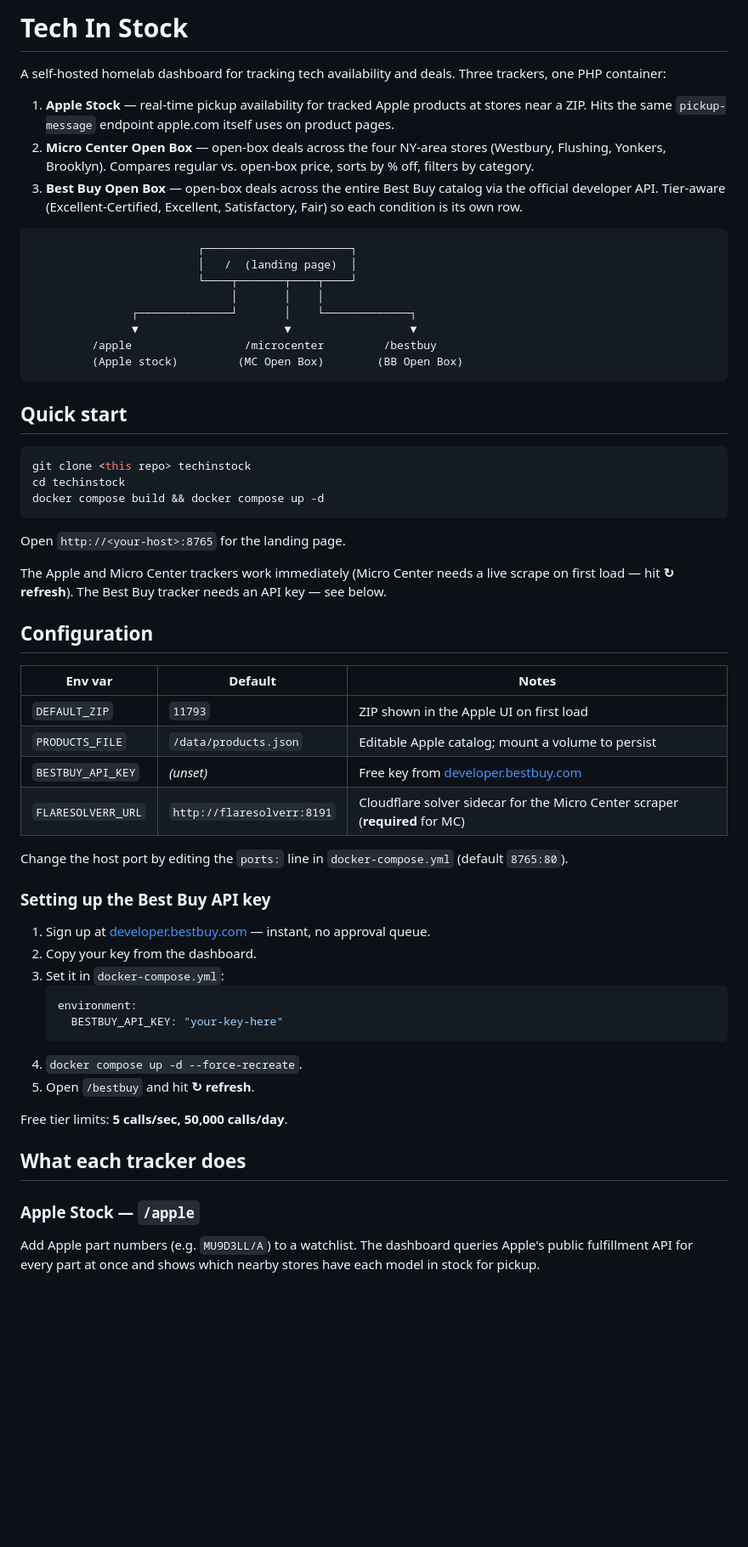
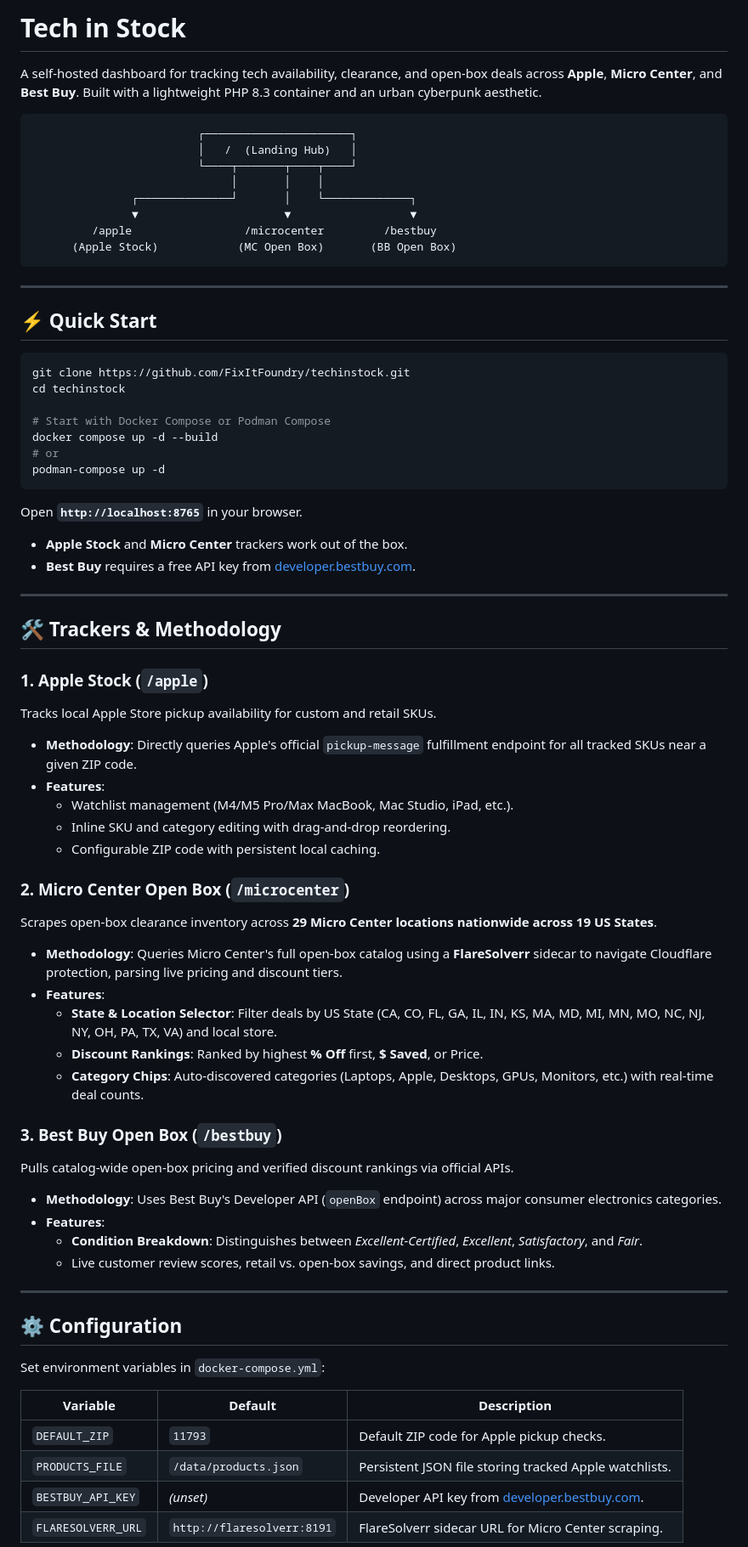
Before and after one commit to FixItFoundry/techinstock, a Markdown page: README.md, the part around one of its changes. Shown at 85% size. Drawn GitHub-style; blank space fills up the shorter version.

Commit message:
Update README.md with concise overview and current architecture

````diff
--- a/README.md
+++ b/README.md
@@ -1,75 +1,74 @@
-# Tech In Stock
+# Tech in Stock
 
-A self-hosted homelab dashboard for tracking tech availability and deals. Three
-trackers, one PHP container:
-
-1. **Apple Stock** — real-time pickup availability for tracked Apple products at
-   stores near a ZIP. Hits the same `pickup-message` endpoint apple.com itself
-   uses on product pages.
-2. **Micro Center Open Box** — open-box deals across the four NY-area stores
-   (Westbury, Flushing, Yonkers, Brooklyn). Compares regular vs. open-box price,
-   sorts by % off, filters by category.
-3. **Best Buy Open Box** — open-box deals across the entire Best Buy catalog via
-   the official developer API. Tier-aware (Excellent-Certified, Excellent,
-   Satisfactory, Fair) so each condition is its own row.
+A self-hosted dashboard for tracking tech availability, clearance, and open-box deals across **Apple**, **Micro Center**, and **Best Buy**. Built with a lightweight PHP 8.3 container and an urban cyberpunk aesthetic.
 
 ```
                          ┌──────────────────────┐
-                         │   /  (landing page)  │
+                         │   /  (Landing Hub)   │
                          └────┬───────┬────┬────┘
                               │       │    │
                ┌──────────────┘       │    └─────────────┐
                ▼                      ▼                  ▼
          /apple                 /microcenter         /bestbuy
-         (Apple stock)         (MC Open Box)        (BB Open Box)
+      (Apple Stock)            (MC Open Box)       (BB Open Box)
 ```
 
-## Quick start
+---
+
+## ⚡ Quick Start
 
 ```bash
-git clone <this repo> techinstock
+git clone https://github.com/FixItFoundry/techinstock.git
 cd techinstock
-docker compose build && docker compose up -d
+
+# Start with Docker Compose or Podman Compose
+docker compose up -d --build
+# or
+podman-compose up -d
 ```
 
-Open `http://<your-host>:8765` for the landing page.
+Open **`http://localhost:8765`** in your browser.
 
-The Apple and Micro Center trackers work immediately (Micro Center needs a live
-scrape on first load — hit **↻ refresh**). The Best Buy tracker needs an API key
-— see below.
+- **Apple Stock** and **Micro Center** trackers work out of the box.
+- **Best Buy** requires a free API key from [developer.bestbuy.com](https://developer.bestbuy.com).
 
-## Configuration
+---
 
-| Env var           | Default               | Notes                                                                 |
-|-------------------|-----------------------|-----------------------------------------------------------------------|
-| `DEFAULT_ZIP`     | `11793`               | ZIP shown in the Apple UI on first load                               |
-| `PRODUCTS_FILE`   | `/data/products.json` | Editable Apple catalog; mount a volume to persist                     |
-| `BESTBUY_API_KEY` | *(unset)*             | Free key from [developer.bestbuy.com](https://developer.bestbuy.com)  |
-| `FLARESOLVERR_URL`| `http://flaresolverr:8191` | Cloudflare solver sidecar for the Micro Center scraper (**required** for MC) |
+## 🛠️ Trackers & Methodology
 
-Change the host port by editing the `ports:` line in `docker-compose.yml`
-(default `8765:80`).
+### 1. Apple Stock (`/apple`)
+Tracks local Apple Store pickup availability for custom and retail SKUs.
+- **Methodology**: Directly queries Apple's official `pickup-message` fulfillment endpoint for all tracked SKUs near a given ZIP code.
+- **Features**:
+  - Watchlist management (M4/M5 Pro/Max MacBook, Mac Studio, iPad, etc.).
+  - Inline SKU and category editing with drag-and-drop reordering.
+  - Configurable ZIP code with persistent local caching.
 
-### Setting up the Best Buy API key
+### 2. Micro Center Open Box (`/microcenter`)
+Scrapes open-box clearance inventory across **29 Micro Center locations nationwide across 19 US States**.
+- **Methodology**: Queries Micro Center's full open-box catalog using a **FlareSolverr** sidecar to navigate Cloudflare protection, parsing live pricing and discount tiers.
+- **Features**:
+  - **State & Location Selector**: Filter deals by US State (CA, CO, FL, GA, IL, IN, KS, MA, MD, MI, MN, MO, NC, NJ, NY, OH, PA, TX, VA) and local store.
+  - **Discount Rankings**: Ranked by highest **% Off** first, **$ Saved**, or Price.
+  - **Category Chips**: Auto-discovered categories (Laptops, Apple, Desktops, GPUs, Monitors, etc.) with real-time deal counts.
 
-1. Sign up at [developer.bestbuy.com](https://developer.bestbuy.com) — instant,
-   no approval queue.
-2. Copy your key from the dashboard.
-3. Set it in `docker-compose.yml`:
-   ```yaml
-   environment:
-     BESTBUY_API_KEY: "your-key-here"
-   ```
-4. `docker compose up -d --force-recreate`.
-5. Open `/bestbuy` and hit **↻ refresh**.
+### 3. Best Buy Open Box (`/bestbuy`)
+Pulls catalog-wide open-box pricing and verified discount rankings via official APIs.
+- **Methodology**: Uses Best Buy's Developer API (`openBox` endpoint) across major consumer electronics categories.
+- **Features**:
+  - **Condition Breakdown**: Distinguishes between *Excellent-Certified*, *Excellent*, *Satisfactory*, and *Fair*.
+  - Live customer review scores, retail vs. open-box savings, and direct product links.
 
-Free tier limits: **5 calls/sec, 50,000 calls/day**.
+---
 
-## What each tracker does
+## ⚙️ Configuration
 
-### Apple Stock — `/apple`
+Set environment variables in `docker-compose.yml`:
 
-Add Apple part numbers (e.g. `MU9D3LL/A`) to a watchlist. The dashboard queries
-Apple's public fulfillment API for every part at once and shows which nearby
-stores have each model in stock for pickup.
+| Variable | Default | Description |
+|---|---|---|
+| `DEFAULT_ZIP` | `11793` | Default ZIP code for Apple pickup checks. |
+| `PRODUCTS_FILE` | `/data/products.json` | Persistent JSON file storing tracked Apple watchlists. |
+| `BESTBUY_API_KEY` | *(unset)* | Developer API key from [developer.bestbuy.com](https://developer.bestbuy.com). |
+| `FLARESOLVERR_URL` | `http://flaresolverr:8191` | FlareSolverr sidecar URL for Micro Center scraping. |
 
````
Also changed, not shown: other parts of README.md (+37 -129 lines).
